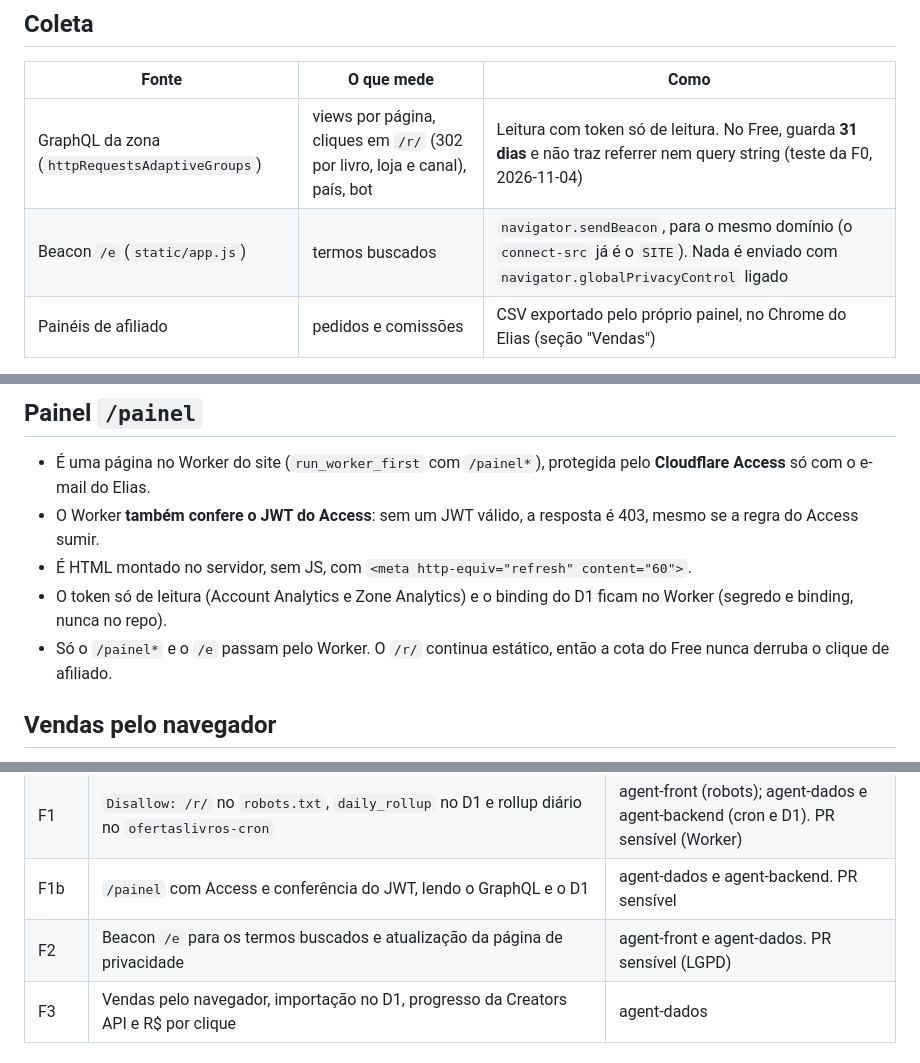
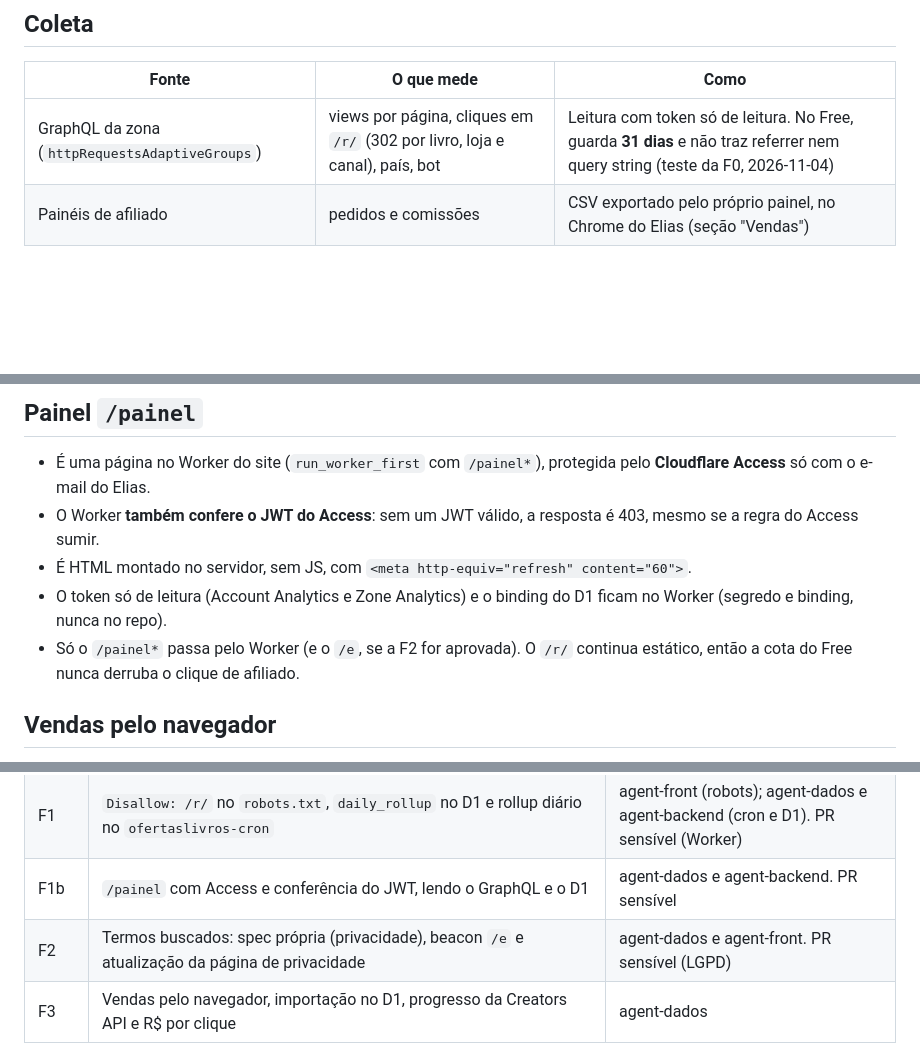
Before and after one commit to Elias-arruda/ofertaslivros.com, a Markdown page: docs/produto/analytics.md, 3 parts joined by grey strips. GitHub-like rendering; blank space fills up the shorter version.

```diff
--- a/docs/produto/analytics.md
+++ b/docs/produto/analytics.md
@@ -23,7 +23,6 @@ Medir o site e mostrar ao Elias, num painel privado:
 | Fonte | O que mede | Como |
 |---|---|---|
 | GraphQL da zona (`httpRequestsAdaptiveGroups`) | views por página, cliques em `/r/` (302 por livro, loja e canal), país, bot | Leitura com token só de leitura. No Free, guarda **31 dias** e não traz referrer nem query string (teste da F0, 2026-11-04) |
-| Beacon `/e` (`static/app.js`) | termos buscados | `navigator.sendBeacon`, para o mesmo domínio (o `connect-src` já é o `SITE`). Nada é enviado com `navigator.globalPrivacyControl` ligado |
 | Painéis de afiliado | pedidos e comissões | CSV exportado pelo próprio painel, no Chrome do Elias (seção "Vendas") |
 
 **Clique sem Worker.** O caminho já carrega o que importa:
@@ -173,7 +157,7 @@ Cada bloco do painel mostra "dados até HH:MM", e as vendas mostram "vendas até
 - O Worker **também confere o JWT do Access**: sem um JWT válido, a resposta é 403, mesmo se a regra do Access sumir.
 - É HTML montado no servidor, sem JS, com `<meta http-equiv="refresh" content="60">`.
 - O token só de leitura (Account Analytics e Zone Analytics) e o binding do D1 ficam no Worker (segredo e binding, nunca no repo).
-- Só o `/painel*` e o `/e` passam pelo Worker. O `/r/` continua estático, então a cota do Free nunca derruba o clique de afiliado.
+- Só o `/painel*` passa pelo Worker (e o `/e`, se a F2 for aprovada). O `/r/` continua estático, então a cota do Free nunca derruba o clique de afiliado.
 
 ## Vendas pelo navegador
 
@@ -200,7 +184,7 @@ A rodada só acontece com uma sessão aberta na máquina do Elias, que pode ser
 | F0 ✅ | Teste só de leitura, feito em 2026-11-04. O GraphQL do Free traz caminho, status, navegador e país, por 31 dias; referrer e query não. A SQL API do AE deu 403 | agent-dados |
 | F1 | `Disallow: /r/` no `robots.txt`, `daily_rollup` no D1 e rollup diário no `ofertaslivros-cron` | agent-front (robots); agent-dados e agent-backend (cron e D1). PR sensível (Worker) |
 | F1b | `/painel` com Access e conferência do JWT, lendo o GraphQL e o D1 | agent-dados e agent-backend. PR sensível |
-| F2 | Beacon `/e` para os termos buscados e atualização da página de privacidade | agent-front e agent-dados. PR sensível (LGPD) |
+| F2 | Termos buscados: spec própria (privacidade), beacon `/e` e atualização da página de privacidade | agent-dados e agent-front. PR sensível (LGPD) |
 | F3 | Vendas pelo navegador, importação no D1, progresso da Creators API e R$ por clique | agent-dados |
 
 ## O que o Elias faz
```
Also changed, not shown: other parts of docs/produto/analytics.md (+2 -17 lines).
